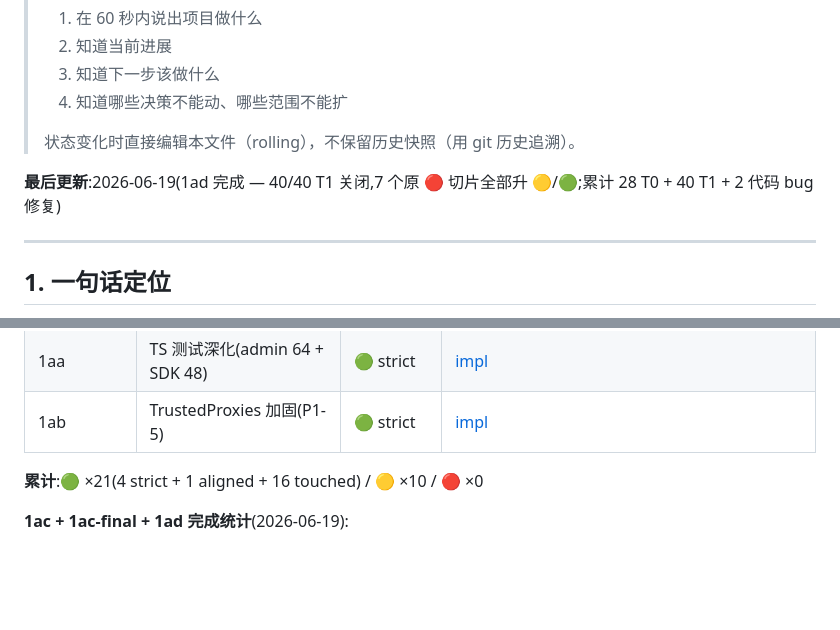
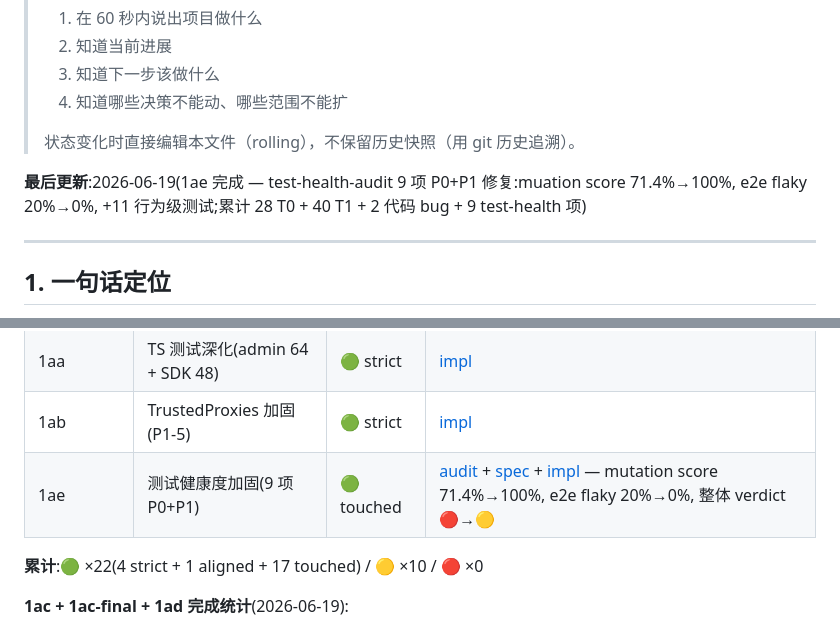
Before and after one commit to iannil/pinconsole, a Markdown page: docs/project-status.md, 2 parts joined by grey strips. Rendered like a GitHub page; blank space fills up the shorter version.

```diff
--- a/docs/project-status.md
+++ b/docs/project-status.md
@@ -8,7 +8,7 @@
 >
 > 状态变化时直接编辑本文件（rolling），不保留历史快照（用 git 历史追溯）。
 
-**最后更新**:2026-06-19(1ad 完成 — 40/40 T1 关闭,7 个原 🔴 切片全部升 🟡/🟢;累计 28 T0 + 40 T1 + 2 代码 bug 修复)
+**最后更新**:2026-06-19(1ae 完成 — test-health-audit 9 项 P0+P1 修复:muation score 71.4%→100%, e2e flaky 20%→0%, +11 行为级测试;累计 28 T0 + 40 T1 + 2 代码 bug + 9 test-health 项)
 
 ---
 
@@ -161,8 +161,9 @@
 | v1-followups | e2e 后 5 个生产 bug fix | 🟡 | [impl](./reports/completed/2026-06-18-v1-followups.md) |
 | 1aa | TS 测试深化(admin 64 + SDK 48) | 🟢 strict | [impl](./reports/completed/2026-06-19-slice-1aa-ts-test-deepening.md) |
 | 1ab | TrustedProxies 加固(P1-5) | 🟢 strict | [impl](./reports/completed/2026-06-19-slice-1ab-trusted-proxies.md) |
+| 1ae | 测试健康度加固(9 项 P0+P1) | 🟢 touched | [audit](./audits/2026-06-19-test-health-audit.md) + [spec](./reports/completed/2026-06-19-slice-1ae-spec.md) + [impl](./reports/completed/2026-06-19-slice-1ae-implementation.md) — mutation score 71.4%→100%, e2e flaky 20%→0%, 整体 verdict 🔴→🟡 |
 
-**累计**:🟢 ×21(4 strict + 1 aligned + 16 touched) / 🟡 ×10 / 🔴 ×0
+**累计**:🟢 ×22(4 strict + 1 aligned + 17 touched) / 🟡 ×10 / 🔴 ×0
 
 **1ac + 1ac-final + 1ad 完成统计**(2026-06-19):
 - 关闭 28/28 T0 + 40/40 T1(68/68 critical + important 路径覆盖)
```
Also changed, not shown: IMPLEMENTATION_PLAN.md (+6 -3 lines).
